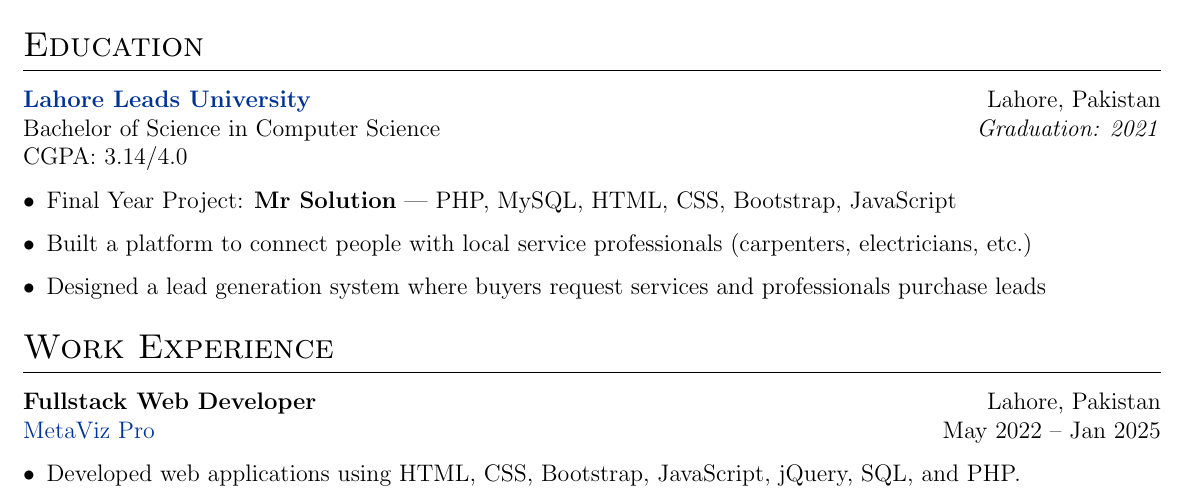
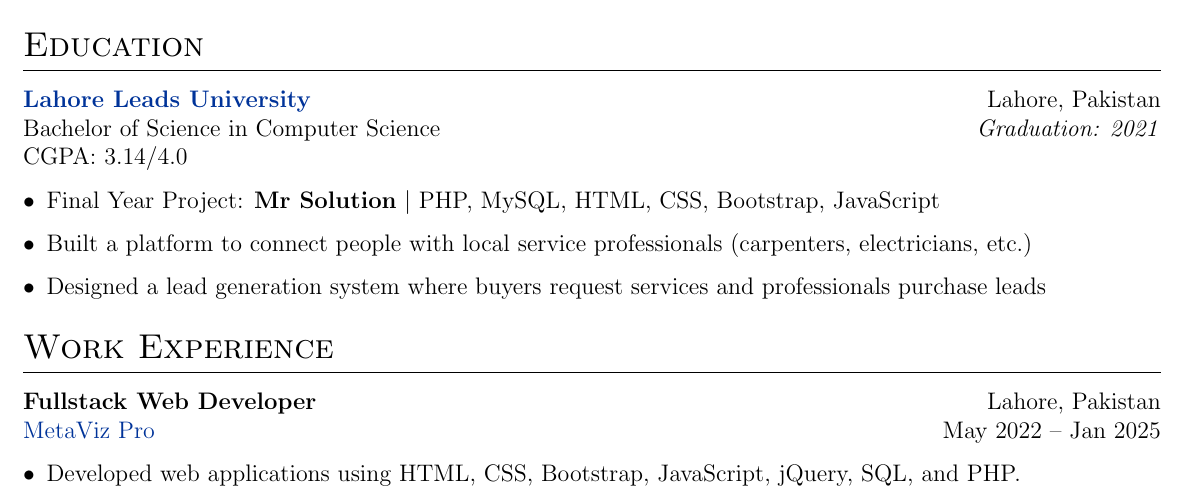
Before and after one commit to Qasim-Gill/Latex-Overleaf-CV, a LaTeX CV (cv.tex): part of page 1 of 3, cut so that both start at the same text. Compiled offline with pdfLaTeX.

Commit message:
Update cv.tex

```diff
--- a/cv.tex
+++ b/cv.tex
@@ -199,7 +199,7 @@ Bachelor of Science in Computer Science \hfill \textit{Graduation: 2021} \\
 CGPA: 3.14/4.0
 
 \begin{itemize}[leftmargin=*]
-    \item Final Year Project: \textbf{Mr Solution} | PHP, MySQL, HTML, CSS, Bootstrap, JavaScript
+    \item Final Year Project: \textbf{Mr Solution} $|$ PHP, MySQL, HTML, CSS, Bootstrap, JavaScript
     \item Built a platform to connect people with local service professionals (carpenters, electricians, etc.)
     \item Designed a lead generation system where buyers request services and professionals purchase leads
 \end{itemize}
```
